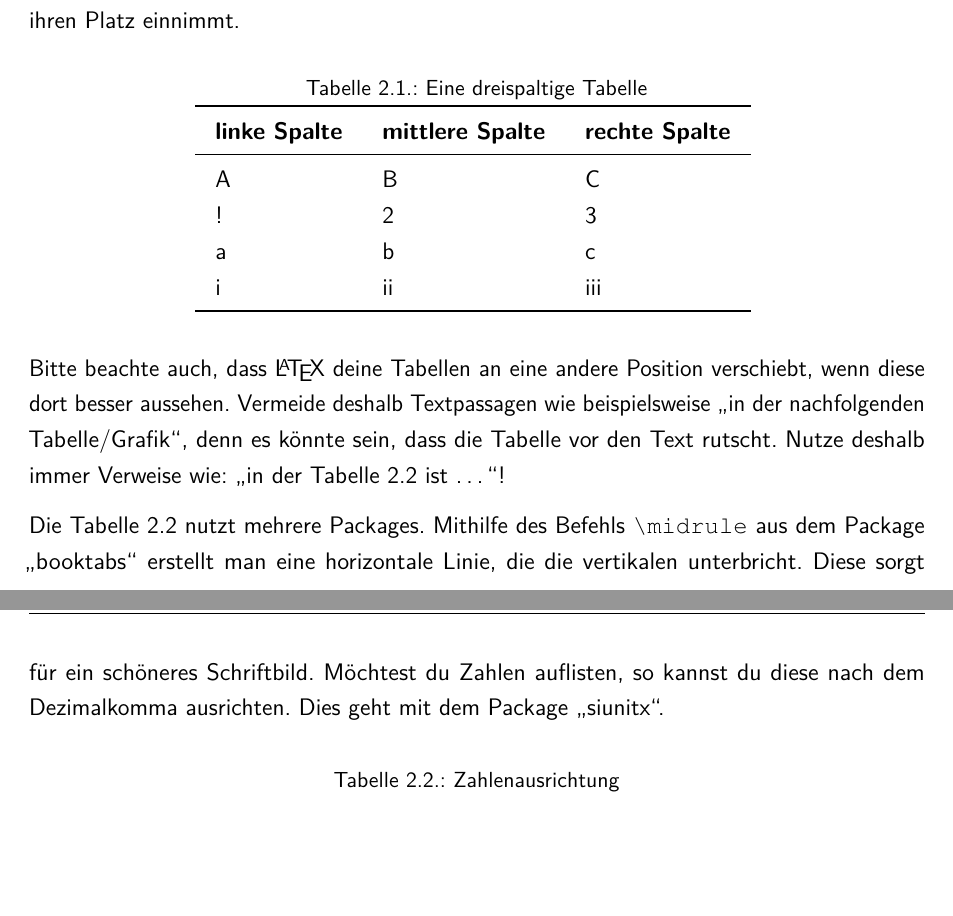
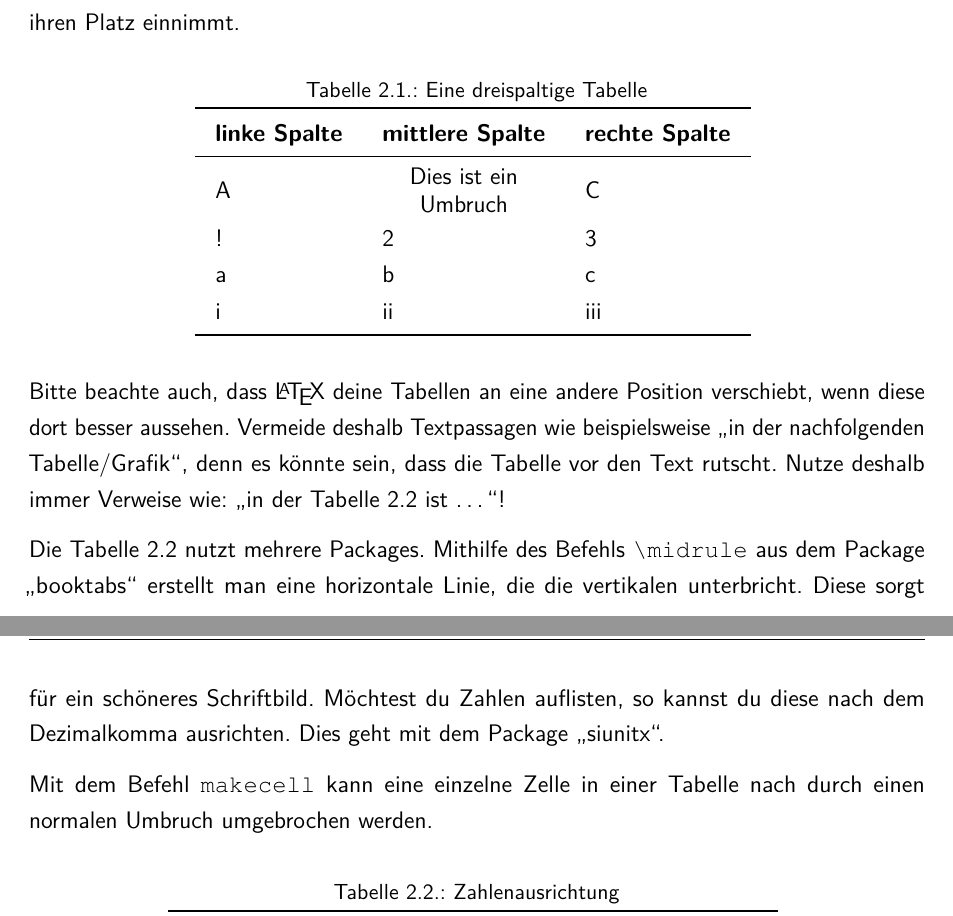
Before and after one commit to FinnHuelsbusch/LatexReferenzprojekt, a LaTeX thesis (main.tex, which reads content/00_LaTeX/preamble.tex, content/06_chapter/02_abbildungen.tex): two parts of pages 16 and 17 of 33, joined at a grey line, cut so that both start at the same text, the shorter picture padded with empty space. Compiled offline with pdfLaTeX.

Commit message:
Makecell updated
Added the package makecell to do Umbrüche in tables. Also added instruction in the example.

```diff
--- a/content/00_LaTeX/preamble.tex
+++ b/content/00_LaTeX/preamble.tex
@@ -180,6 +180,8 @@ includeheadfoot
 % Rotieren einer einzelnen PDF-Seite in der landscape Umgebung
 \usepackage{pdflscape}
 
-
 % Aufsetzen von Variablen
 \input{content/00_LaTeX/setupVariables}
+
+% Ermöglichen von Umbrüchen in Tabellen
+\usepackage{makecell}
--- a/content/06_chapter/02_abbildungen.tex
+++ b/content/06_chapter/02_abbildungen.tex
@@ -13,7 +13,7 @@ Die Legende steht bei den Tabellen darüber, während diese bei anderen Grafiken
 		\toprule
 		\textbf{linke Spalte} & \textbf{mittlere Spalte} & \textbf{rechte Spalte} \\
 		\midrule
-		A & B & C \\
+		A & \makecell{Dies ist ein \\ Umbruch} & C \\
 		! & 2 & 3 \\
 		a & b & c \\
 		i & ii & iii \\
@@ -25,6 +25,8 @@ Die Legende steht bei den Tabellen darüber, während diese bei anderen Grafiken
 Bitte beachte auch, dass \LaTeX{} deine Tabellen an eine andere Position verschiebt, wenn diese dort besser aussehen. Vermeide deshalb Textpassagen wie beispielsweise \enquote{in der nachfolgenden Tabelle/Grafik}, denn es könnte sein, dass die Tabelle vor den Text rutscht. Nutze deshalb immer Verweise wie: \enquote{in der Tabelle \ref{tabelle:Zahlenausrichtung} ist \dots }!
 
 Die Tabelle \ref{tabelle:Zahlenausrichtung} nutzt mehrere Packages. Mithilfe des Befehls \texttt{\textbackslash midrule} aus dem Package \enquote{booktabs} erstellt man eine horizontale Linie, die die vertikalen unterbricht. Diese sorgt für ein schöneres Schriftbild. Möchtest du Zahlen auflisten, so kannst du diese nach dem Dezimalkomma ausrichten. Dies geht mit dem Package \enquote{siunitx}.
+
+Mit dem Befehl \texttt{makecell} kann eine einzelne Zelle in einer Tabelle nach durch einen normalen Umbruch umgebrochen werden.
 
 \begin{table}[ht]
 	\centering
```
